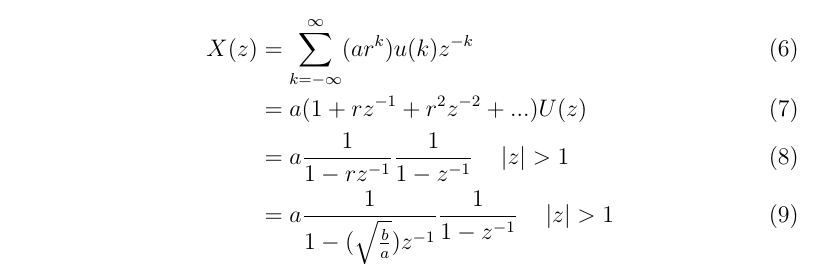
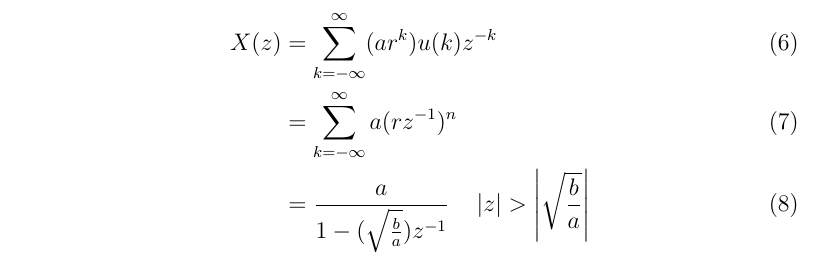
Before and after one commit to Mohana1111/2-11.9.3-27, a LaTeX document (2.tex): part of page 2 of 2, cut so that both start at the same text. Compiled offline with pdfLaTeX.

Commit message:
Add files via upload

```diff
--- a/2.tex
+++ b/2.tex
@@ -33,8 +33,7 @@ Consider a GP as in \tabref{tab:1},
 From \tabref{tab:1},
 \begin{align}
 	X(z) &= \sum_{k=-\infty}^{\infty} (ar^{k})u(k)z^{-k} \\
-	&= a(1+rz^{-1}+r^{2}z^{-2}+...)U(z) \\
-	&= a{\frac{1}{1-rz^{-1}}}{\frac{1}{1-z^{-1}}} \quad \abs{z}>1 \\
-	&= a{\frac{1}{1-(\sqrt{\frac{b}{a}})z^{-1}}}{\frac{1}{1-z^{-1}}} \quad \abs{z}>1
+	&= \sum_{k=-\infty}^{\infty}a(rz^{-1})^{n} \\
+	&= \frac{a}{1-(\sqrt{\frac{b}{a}})z^{-1}} \quad \abs{z}>\abs{\sqrt{\frac{b}{a}}}
 \end{align}
 \end{document}
```
Also changed, not shown: 2.pdf, 1 other file.
